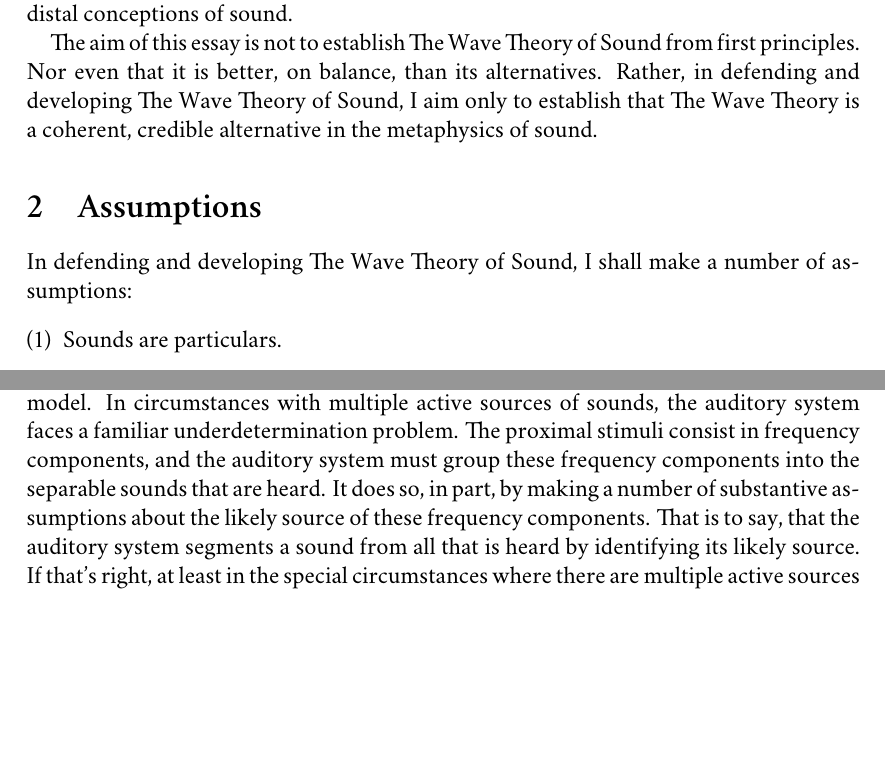
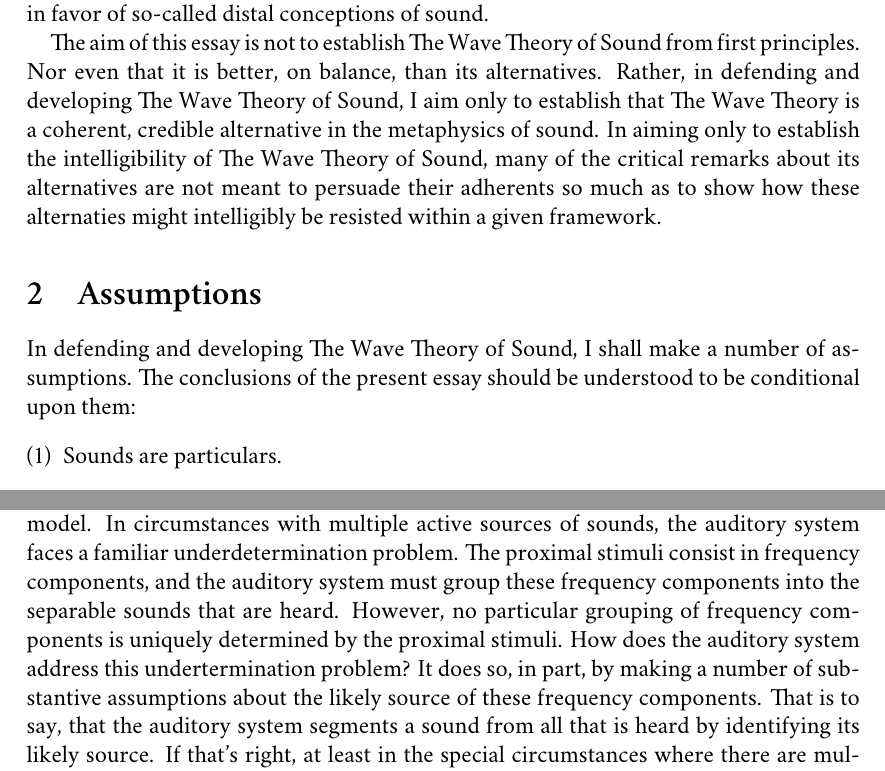
Before and after one commit to PhilGeek/rarefaction, a LaTeX paper (rarefaction.tex): two parts of pages 2 and 17 of 19, joined at a grey line, cut so that both start at the same text, the shorter picture padded with empty space. Compiled offline with XeLaTeX; a missing font is replaced by an installed copy or a similar font.

Commit message:
Cleaning up

```diff
--- a/rarefaction.tex
+++ b/rarefaction.tex
@@ -64,14 +64,14 @@ In this essay I shall defend and develop The Wave Theory of Sound. According to
 
-The Wave Theory has come on hard times of late---unfairly, to my mind. Many are of the opinion that it is no longer a viable alternative in the metaphysics of sound, and this despite a long and venerable history (for some of that history see \citealt{Pasnau:2000aa}). As we shall see, many apparent difficulties facing The Wave Theory are due to an exclusive focus on hearing sounds. An exclusive focus on hearing sounds can lead to a distorted conception not only of audition but of the sounds themselves. With respect to audition it can encourage the thought that the function of audition is to afford the perceiver with auditory awareness of sounds. But if we can hear not only sounds, but their sources as well, understood as sound-generating events, it is more likely that the function of audition is to afford the perceiver awareness of the distal sources of sound (\citealt{Nudds:2009sf}, \citealt{Leddington:2014aa}, \citealt[chapter 4]{Kalderon:2018oe}). With respect to sound, an exclusive focus on hearing sounds can lead to conflating features of sources with features of the sounds that they generate. Many of the recent criticisms of The Wave Theory turn on just such a conflation, as do many of the arguments in favor of so-called distal conceptions of sound.
+The Wave Theory has come on hard times of late---unfairly, to my mind. Many are of the opinion that it is no longer a viable alternative in the metaphysics of sound, and this despite a long and venerable history (for some of that history see \citealt{Pasnau:2000aa}). As we shall see, many apparent difficulties facing The Wave Theory are due to an exclusive focus on hearing sounds. An exclusive focus on hearing sounds can lead to a distorted conception not only of audition but of the sounds themselves. With respect to audition it can encourage, for example, the thought that the function of audition is to afford the perceiver with auditory awareness of sounds. But if we can hear not only sounds, but their sources as well, understood as sound-generating events, it is more likely that the function of audition is to afford the perceiver awareness of the distal sources of sound (\citealt{Nudds:2009sf}, \citealt{Leddington:2014aa}, \citealt[chapter 4]{Kalderon:2018oe}). With respect to sound, an exclusive focus on hearing sounds can lead to conflating features of sources with features of the sounds that they generate. Many of the recent criticisms of The Wave Theory turn on just such a conflation, as do many of the arguments in favor of so-called distal conceptions of sound.
 
-The aim of this essay is not to establish The Wave Theory of Sound from first principles. Nor even that it is better, on balance, than its alternatives. Rather, in defending and developing The Wave Theory of Sound, I aim only to establish that The Wave Theory is a coherent, credible alternative in the metaphysics of sound.
+The aim of this essay is not to establish The Wave Theory of Sound from first principles. Nor even that it is better, on balance, than its alternatives. Rather, in defending and developing The Wave Theory of Sound, I aim only to establish that The Wave Theory is a coherent, credible alternative in the metaphysics of sound. In aiming only to establish the intelligibility of The Wave Theory of Sound, many of the critical remarks about its alternatives are not meant to persuade their adherents so much as to show how these alternaties might intelligibly be resisted within a given framework.
 
 % section motion_in_a_medium (end)
 
 \section{Assumptions} % (fold)
 \label{sec:section_name}
 
-In defending and developing The Wave Theory of Sound, I shall make a number of assumptions:
+In defending and developing The Wave Theory of Sound, I shall make a number of assumptions. The conclusions of the present essay should be understood to be conditional upon them:
 \begin{enumerate}[(1)]
 	\item Sounds are particulars.
 	\item Sounds are the bearers or \emph{substrata} of audible qualities.
@@ -238,7 +240,7 @@ Sonic indirect realism does not seem an apt description of our auditory experien
 \end{quote}
 Nothing hangs on Heidegger’s apparent acceptance of the empiricist identification of sound with acoustical sensation. What is important is Heidegger’s denial of the claim that we hear the source of a sound by attending to that sound. Rather, we hear the source without attending to its sound. When we attend to our auditory experience, as Heidegger invites us to, we attend to the sources of sounds and rarely, if at all, to the sounds in distinction from their sources. In hearing the storm whistling in the chimney, the three-motored plane, the Mercedes in immediate distinction from the Volkswagen, there is no explicit experience of their sound distinct from hearing these sources. That is consistent with maintaining that hearing a source necessarily involves acoustical sensation. We may be implicitly aware of the sound in explicitly attending to its source. And yet Heidegger is clearly denying the claim that he hear the source of a sound by hearing the sound. There is one explicit experience, hearing the storm whistling in the chimney, and no distinct explicit experience of its sound, even if hearing the source involves implicit awareness of its sound. If Heidegger is right about the phenomenology, we should reject the first model of the relationship between heard sounds and their sources. (For discussion see \citealt{Leddington:2014aa} and \citealt[chapter 3]{Kalderon:2018oe})
 
-\citet{Nudds:2009sf}, drawing on the work of \citet[chapter 4]{Bregman:1990aa}, raises an empirical issue affecting the first model. In circumstances with multiple active sources of sounds, the auditory system faces a familiar underdetermination problem. The proximal stimuli consist in frequency components, and the auditory system must group these frequency components into the separable sounds that are heard. It does so, in part, by making a number of substantive assumptions about the likely source of these frequency components. That is to say, that the auditory system segments a sound from all that is heard by identifying its likely source. If that's right, at least in the special circumstances where there are multiple active sources of sound, the sounds that we hear are not heard independently of hearing their source. But if that is right, then sounds are not audible in themselves. They do not contain within themselves the power of their own audibility, at least not wholly. If anything, something like the reverse is true. In circumstances with multiple active sources of sound, sounds are audible, but audible in themsleves, but audible only insofar as one hears the sources that generate them. (If the sources remain elusive to the auditory system, one wouldn't hear the several sounds, but only an indiscriminate noise.)
+\citet{Nudds:2009sf}, drawing on the work of \citet[chapter 4]{Bregman:1990aa}, raises an empirical issue affecting the first model. In circumstances with multiple active sources of sounds, the auditory system faces a familiar underdetermination problem. The proximal stimuli consist in frequency components, and the auditory system must group these frequency components into the separable sounds that are heard. However, no particular grouping of frequency components is uniquely determined by the proximal stimuli. How does the auditory system address this undertermination problem? It does so, in part, by making a number of substantive assumptions about the likely source of these frequency components. That is to say, that the auditory system segments a sound from all that is heard by identifying its likely source. If that's right, at least in the special circumstances where there are multiple active sources of sound, the sounds that we hear are not heard independently of hearing their source. But if that is right, then sounds are not audible in themselves, at least not in every circumstance. They do not contain within themselves the power of their own audibility, at least not wholly, in every circumstance. If anything, something like the reverse is true in the given circumstances. In circumstances with multiple active sources of sound, sounds are audible, but audible in themsleves, but audible only insofar as one hears the sources that generate them. (If the sources remain elusive to the auditory system, one wouldn't hear the several sounds but only an indiscriminate noise.)
 
 Sounds need not be audible in themselves. Rather, in some cases at least, they are more like audible media. What does it mean to describe sounds as perceptual media? Perceptual media need not be thought of as physical media, the movement of whose local parts, ``the oscillation of certain particles,'' realize the progressive instantiation of a wave form. While the idea of physical media merely answers to the demands of being a causal intermediary, the idea of perceptual media answers to the demands of perceptual accessibility. Light does not require physical media in which to propagate in the way that sound waves do. As the Michelson–Morley experiment of 1887 went some way toward showing, there is no Luminiferous aether. But the illuminated air may be a perceptual medium, nonetheless. So consider the following. Just as illumination makes the visible perceptually accessible, sound makes the activities of distal bodies perceptually accessible. Without illumination, the colors of distal bodies remain unseen, without sound, the activities of distal bodies remain unheard. One sees through, or in, illuminated media, such as air or water, and thereby perceives the colors of distal bodies arrayed in the natural environment. One hears through, or in, audible media, the sound, and thereby perceives the activities of distal bodies arrayed in the natural environment.
 
```
Also changed, not shown: rarefaction.tex (8 more changed lines).
